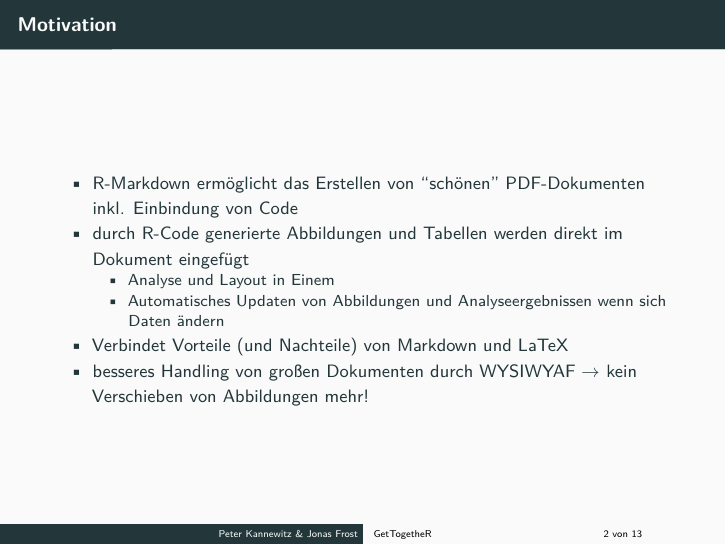
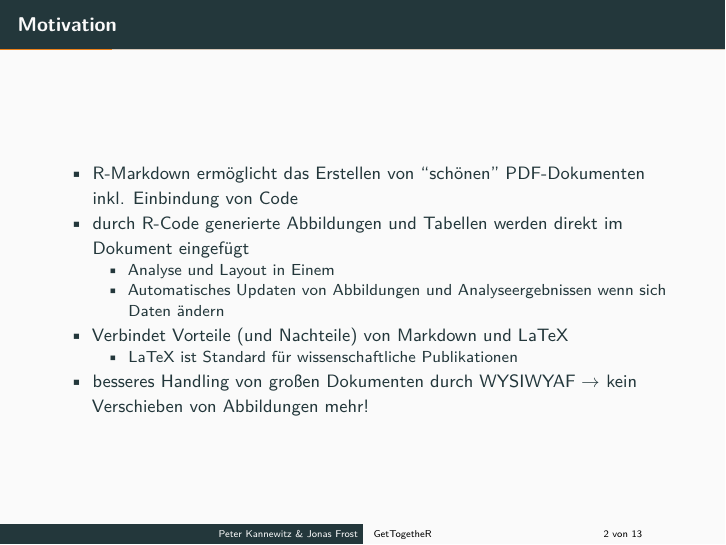
Before and after one commit to PeterK-end/gettogetheR, an R Markdown document (R_Markdown/R_Markdown.Rmd): page 2 of 15. Rendered offline with R 4.5, knitr and Pandoc, then LaTeX, with nearby package versions.

Commit message:
addition to Folien RMarkdown

```diff
--- a/R_Markdown/R_Markdown.Rmd
+++ b/R_Markdown/R_Markdown.Rmd
@@ -39,6 +39,7 @@ knitr::opts_chunk$set(echo = TRUE, cache = FALSE)
     -   Analyse und Layout in Einem\
     -   Automatisches Updaten von Abbildungen und Analyseergebnissen wenn sich Daten ändern
 -   Verbindet Vorteile (und Nachteile) von Markdown und LaTeX
+    -   LaTeX ist Standard für wissenschaftliche Publikationen
 -   besseres Handling von großen Dokumenten durch WYSIWYAF $\rightarrow$ kein Verschieben von Abbildungen mehr!
 
 ## Ablauf
```
